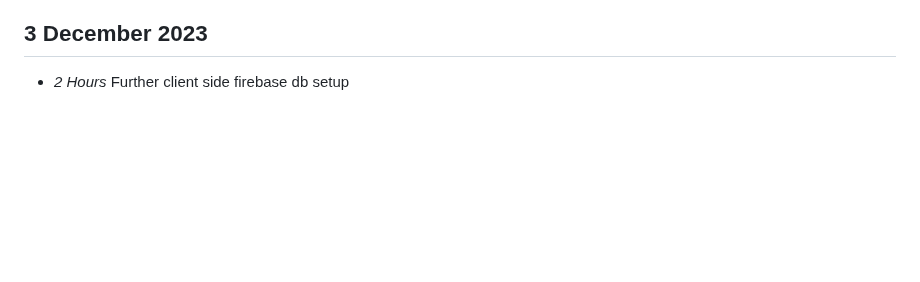
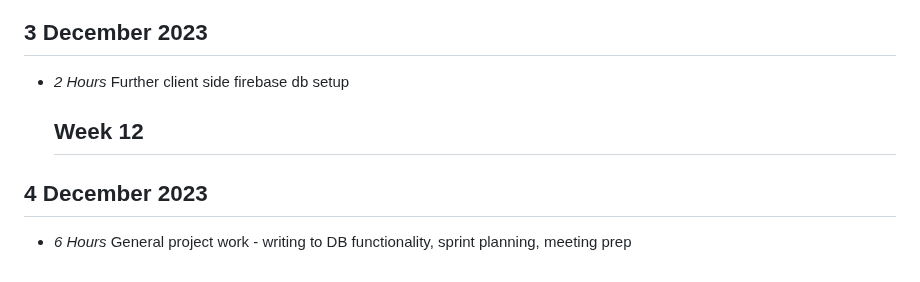
Before and after one commit to orrJames/Level4Project, a Markdown page: timelog.md, the part around the change. Drawn GitHub-style; blank space fills up the shorter version.

```diff
--- a/timelog.md
+++ b/timelog.md
@@ -177,3 +177,9 @@
 ## 3 December 2023
 
 * *2 Hours* Further client side firebase db setup
+
+  ## Week 12
+
+## 4 December 2023
+
+* *6 Hours* General project work - writing to DB functionality, sprint planning, meeting prep
```
